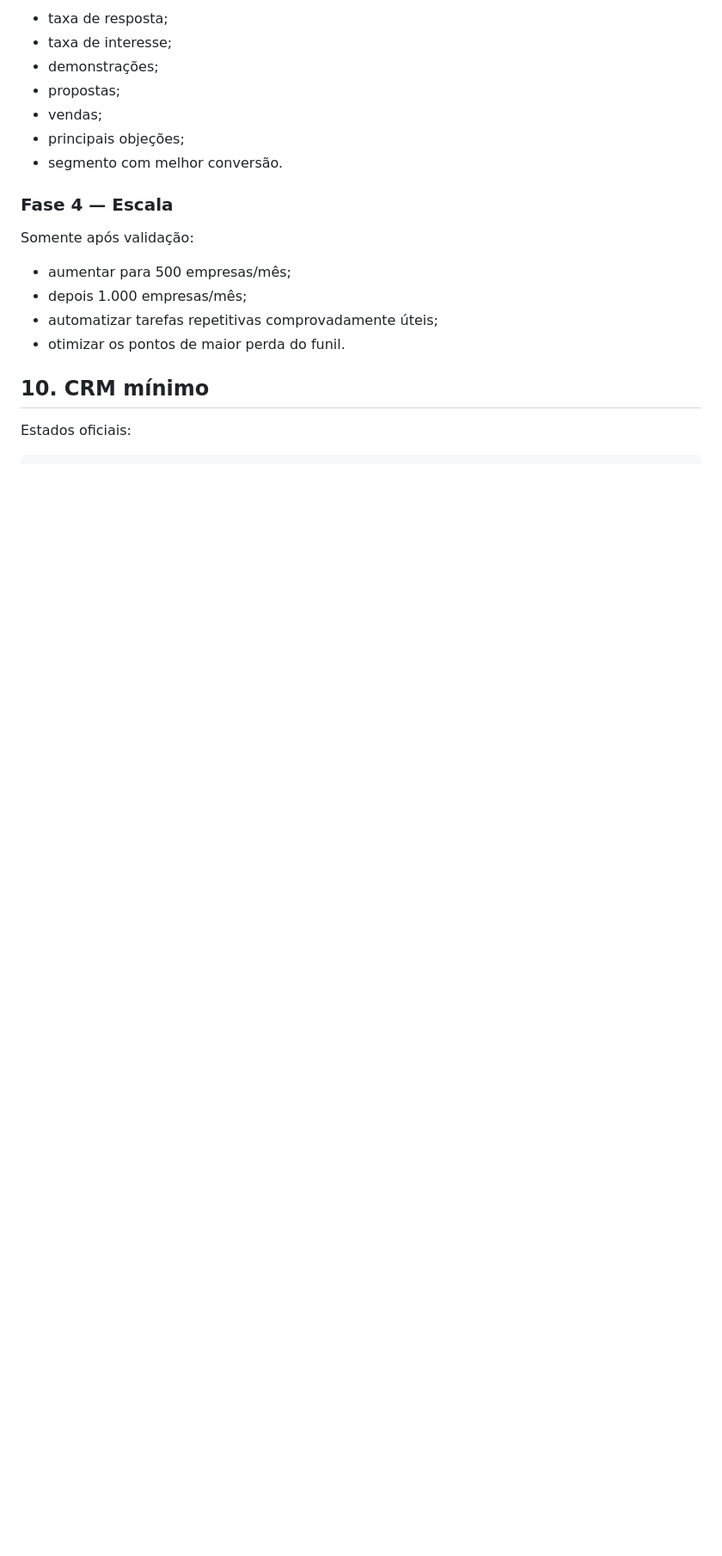
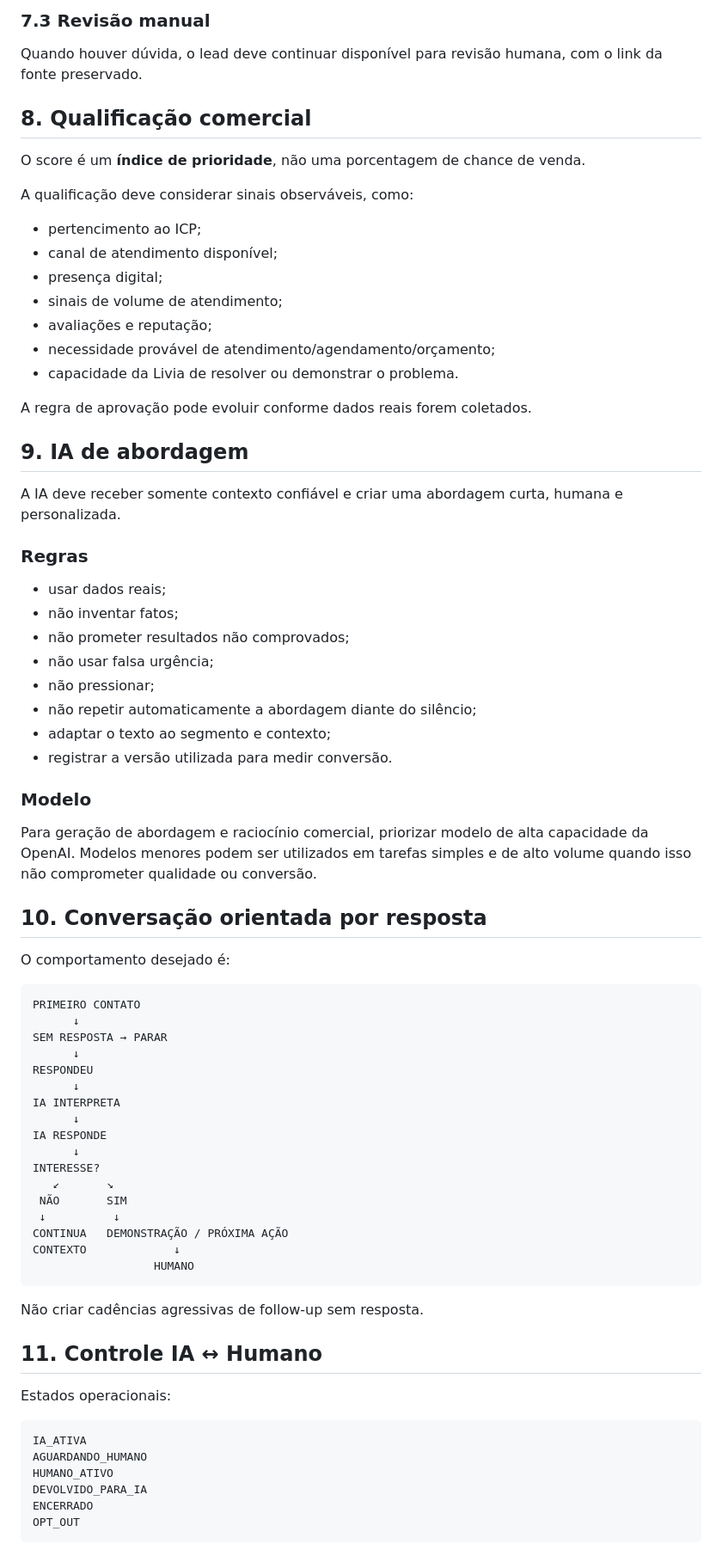
Before and after one commit to niltinhoapp/livia-revenue-engine, a Markdown page: PROJECT.md, the part around one of its changes. Shown at 86% size. Drawn GitHub-style; blank space fills up the shorter version.

Commit message:
docs: formalize validation AI and human handoff plan

````diff
--- a/PROJECT.md
+++ b/PROJECT.md
@@ -171,21 +130,79 @@ Medir:
 
-- taxa de resposta;
-- taxa de interesse;
-- demonstrações;
-- propostas;
-- vendas;
-- principais objeções;
-- segmento com melhor conversão.
+### 7.3 Revisão manual
 
-### Fase 4 — Escala
+Quando houver dúvida, o lead deve continuar disponível para revisão humana, com o link da fonte preservado.
 
-Somente após validação:
+## 8. Qualificação comercial
 
-- aumentar para 500 empresas/mês;
-- depois 1.000 empresas/mês;
-- automatizar tarefas repetitivas comprovadamente úteis;
-- otimizar os pontos de maior perda do funil.
+O score é um **índice de prioridade**, não uma porcentagem de chance de venda.
 
-## 10. CRM mínimo
+A qualificação deve considerar sinais observáveis, como:
 
-Estados oficiais:
+- pertencimento ao ICP;
+- canal de atendimento disponível;
+- presença digital;
+- sinais de volume de atendimento;
+- avaliações e reputação;
+- necessidade provável de atendimento/agendamento/orçamento;
+- capacidade da Livia de resolver ou demonstrar o problema.
+
+A regra de aprovação pode evoluir conforme dados reais forem coletados.
+
+## 9. IA de abordagem
+
+A IA deve receber somente contexto confiável e criar uma abordagem curta, humana e personalizada.
+
+### Regras
+
+- usar dados reais;
+- não inventar fatos;
+- não prometer resultados não comprovados;
+- não usar falsa urgência;
+- não pressionar;
+- não repetir automaticamente a abordagem diante do silêncio;
+- adaptar o texto ao segmento e contexto;
+- registrar a versão utilizada para medir conversão.
+
+### Modelo
+
+Para geração de abordagem e raciocínio comercial, priorizar modelo de alta capacidade da OpenAI. Modelos menores podem ser utilizados em tarefas simples e de alto volume quando isso não comprometer qualidade ou conversão.
+
+## 10. Conversação orientada por resposta
+
+O comportamento desejado é:
+
+```text
+PRIMEIRO CONTATO
+      ↓
+SEM RESPOSTA → PARAR
+      ↓
+RESPONDEU
+      ↓
+IA INTERPRETA
+      ↓
+IA RESPONDE
+      ↓
+INTERESSE?
+   ↙       ↘
+ NÃO       SIM
+ ↓          ↓
+CONTINUA   DEMONSTRAÇÃO / PRÓXIMA AÇÃO
+CONTEXTO             ↓
+                  HUMANO
+```
+
+Não criar cadências agressivas de follow-up sem resposta.
+
+## 11. Controle IA ↔ Humano
+
+Estados operacionais:
+
+```text
+IA_ATIVA
+AGUARDANDO_HUMANO
+HUMANO_ATIVO
+DEVOLVIDO_PARA_IA
+ENCERRADO
+OPT_OUT
+```
+
````
Also changed, not shown: other parts of PROJECT.md (+209 -162 lines).
